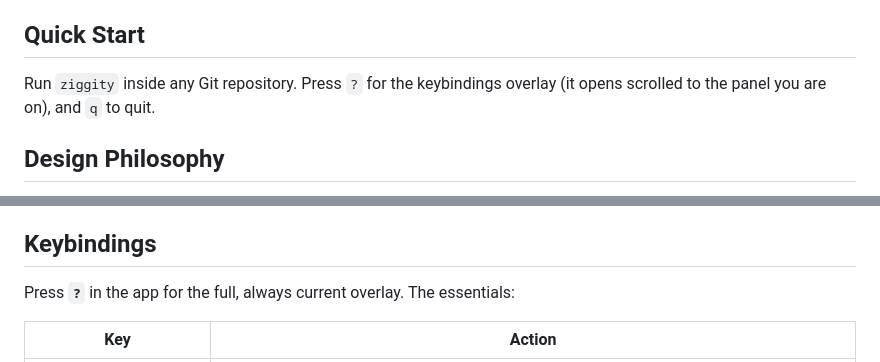
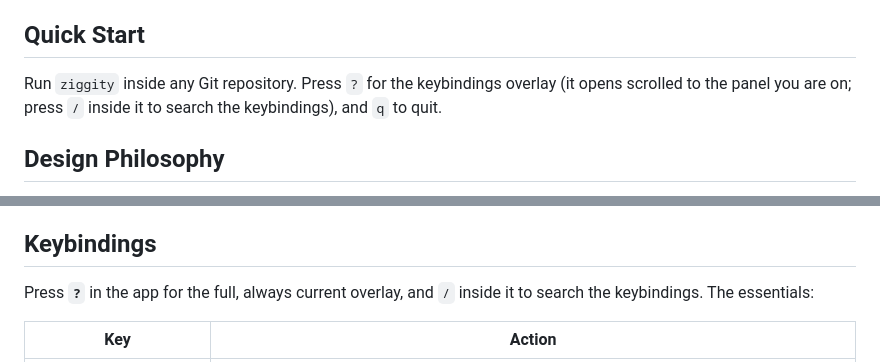
Before and after one commit to simoarpe/ziggity, a Markdown page: README.md, 2 parts joined by grey strips. Drawn GitHub-style.

Commit message:
Update documentation and README files

```diff
--- a/README.md
+++ b/README.md
@@ -255,7 +255,8 @@ libc), so each runs on any device of that architecture.
 ## Quick Start
 
 Run `ziggity` inside any Git repository. Press `?` for the keybindings
-overlay (it opens scrolled to the panel you are on), and `q` to quit.
+overlay (it opens scrolled to the panel you are on; press `/` inside it to
+search the keybindings), and `q` to quit.
 
 ## Design Philosophy
 
@@ -473,8 +474,8 @@ the full setting reference.
 
 ## Keybindings
 
-Press **`?`** in the app for the full, always current overlay. The
-essentials:
+Press **`?`** in the app for the full, always current overlay, and `/` inside
+it to search the keybindings. The essentials:
 
 | Key | Action |
 |---|---|
```
Also changed, not shown: docs/features.md (+5 -2 lines), docs/screenshots/09-help.png.
